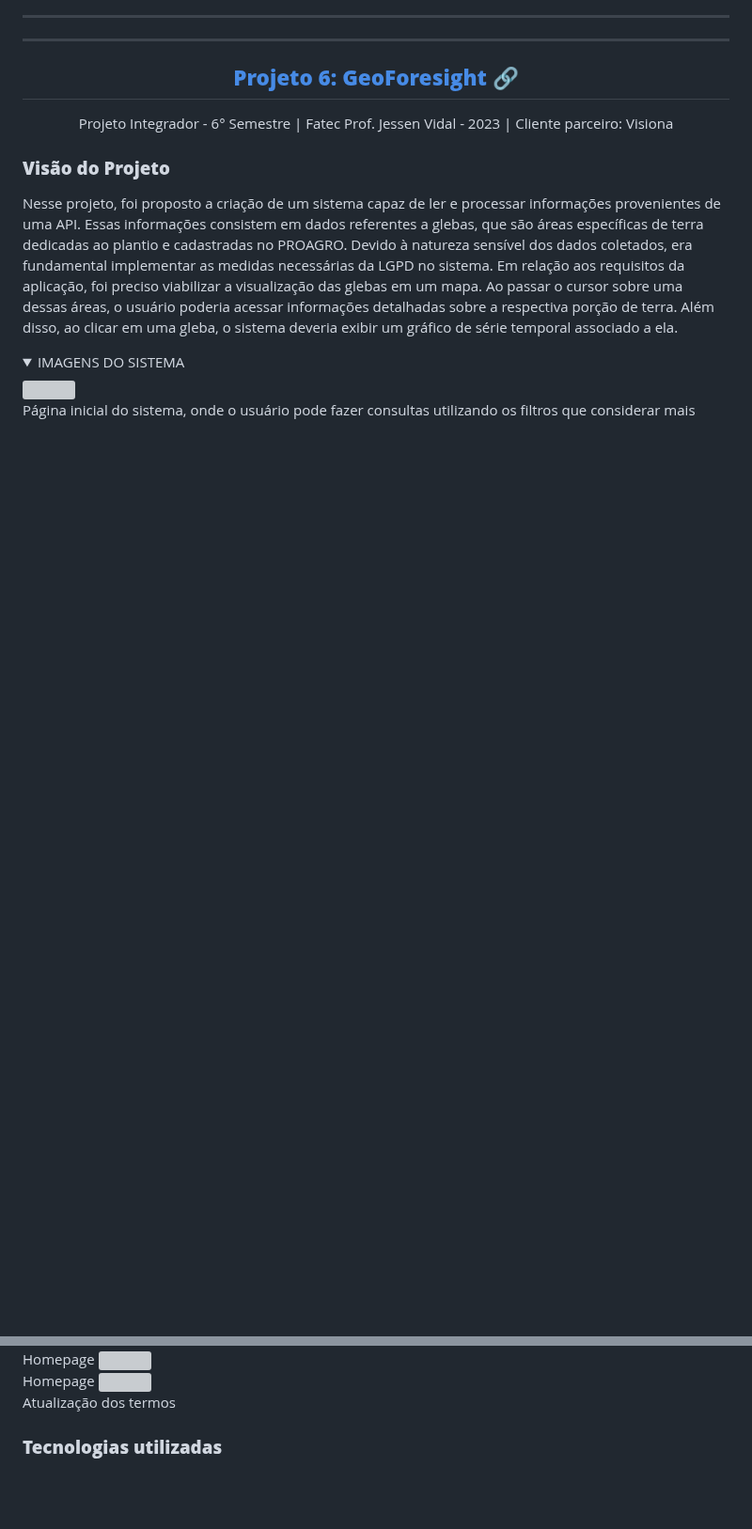
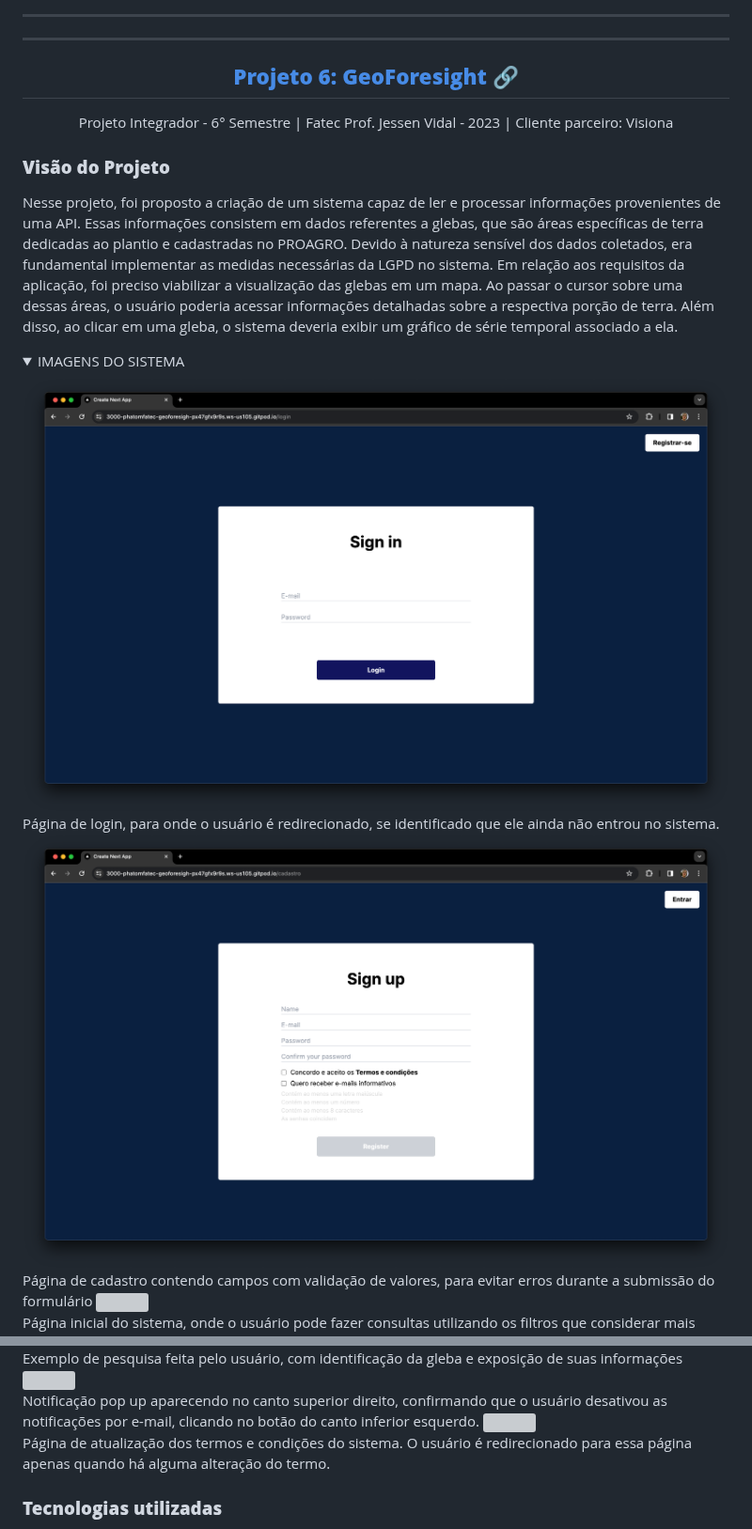
Before and after one commit to mvarocha/Bertoti, a Markdown page: metodologia da pesquisa cientifico tecnologica/readme.md, 2 parts joined by grey strips. Shown at 94% size. Rendered like a GitHub page; folded sections open; blank space fills up the shorter version; grey boxes are pictures that could not be loaded.

```diff
--- a/metodologia da pesquisa cientifico tecnologica/readme.md
+++ b/metodologia da pesquisa cientifico tecnologica/readme.md
@@ -353,5 +353,9 @@ Em relação aos requisitos da aplicação, foi preciso viabilizar a visualizaç
 
 <details>
 <summary>IMAGENS DO SISTEMA</summary>
-<img src="./images/P6_I2.jpg">
+<img src="./images/P6_I1.png">
+<figcaption style="font-size: smaller;">Página de login, para onde o usuário é redirecionado, se identificado que ele ainda não entrou no sistema.</p>
+<img src="./images/P6_I2.png">
+<figcaption style="font-size: smaller;">Página de cadastro contendo campos com validação de valores, para evitar erros durante a submissão do formulário</p>
+<img src="./images/P6_I3.png">
 <figcaption style="font-size: smaller;">Página inicial do sistema, onde o usuário pode fazer consultas utilizando os filtros que considerar mais importantes naquele momento.</p>
@@ -362,9 +362,9 @@ Em relação aos requisitos da aplicação, foi preciso viabilizar a visualizaç
 <img src="./images/P6_I4.png">
-<figcaption style="font-size: smaller;">Homepage</p>
+<figcaption style="font-size: smaller;">Exemplo de pesquisa feita pelo usuário, com identificação da gleba e exposição de suas informações</p>
 <img src="./images/P6_I5.png">
-<figcaption style="font-size: smaller;">Homepage</p>
+<figcaption style="font-size: smaller;">Notificação pop up aparecendo no canto superior direito, confirmando que o usuário desativou as notificações por e-mail, clicando no botão do canto inferior esquerdo.</p>
 <img src="./images/P6_I6.png">
-<figcaption style="font-size: smaller;">Atualização dos termos</p>
+<figcaption style="font-size: smaller;">Página de atualização dos termos e condições do sistema. O usuário é redirecionado para essa página apenas quando há alguma alteração do termo.</p>
 </details>
 
 <h3><b> Tecnologias utilizadas </b></h3>
```
Also changed, not shown: other parts of metodologia da pesquisa cientifico tecnologica/readme.md (+0 -4 lines).
